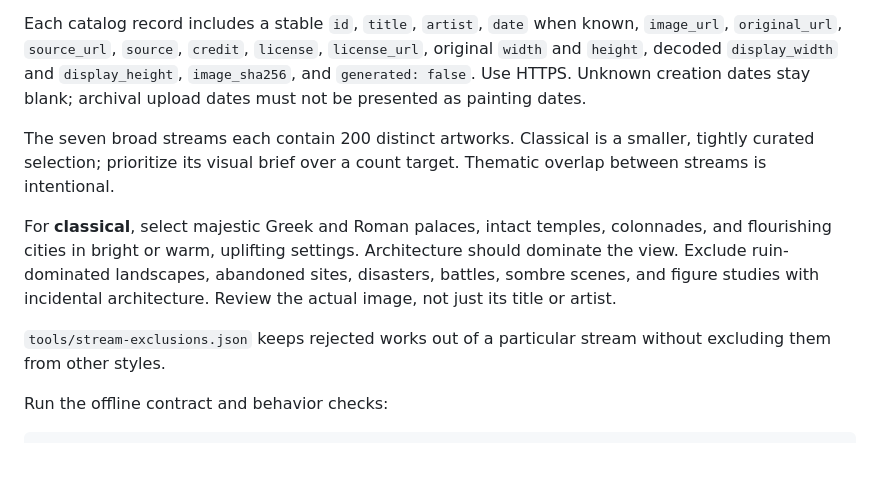
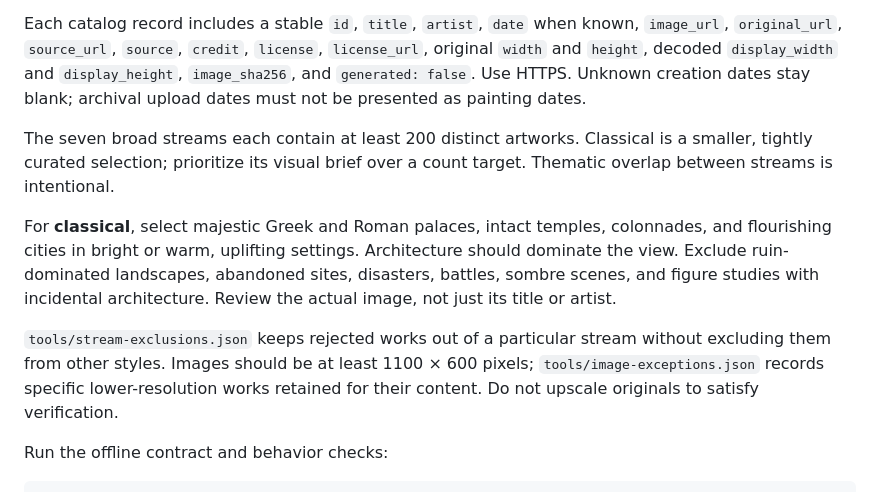
Before and after one commit to bestquark/paintings, a Markdown page: CONTRIBUTING.md, the part around the change. Drawn GitHub-style; blank space fills up the shorter version.

```diff
--- a/CONTRIBUTING.md
+++ b/CONTRIBUTING.md
@@ -4,11 +4,11 @@ Keep stream names stable. Add existing artwork only, with a source page that ide
 
 Each catalog record includes a stable `id`, `title`, `artist`, `date` when known, `image_url`, `original_url`, `source_url`, `source`, `credit`, `license`, `license_url`, original `width` and `height`, decoded `display_width` and `display_height`, `image_sha256`, and `generated: false`. Use HTTPS. Unknown creation dates stay blank; archival upload dates must not be presented as painting dates.
 
-The seven broad streams each contain 200 distinct artworks. Classical is a smaller, tightly curated selection; prioritize its visual brief over a count target. Thematic overlap between streams is intentional.
+The seven broad streams each contain at least 200 distinct artworks. Classical is a smaller, tightly curated selection; prioritize its visual brief over a count target. Thematic overlap between streams is intentional.
 
 For **classical**, select majestic Greek and Roman palaces, intact temples, colonnades, and flourishing cities in bright or warm, uplifting settings. Architecture should dominate the view. Exclude ruin-dominated landscapes, abandoned sites, disasters, battles, sombre scenes, and figure studies with incidental architecture. Review the actual image, not just its title or artist.
 
-`tools/stream-exclusions.json` keeps rejected works out of a particular stream without excluding them from other styles.
+`tools/stream-exclusions.json` keeps rejected works out of a particular stream without excluding them from other styles. Images should be at least 1100 × 600 pixels; `tools/image-exceptions.json` records specific lower-resolution works retained for their content. Do not upscale originals to satisfy verification.
 
 Run the offline contract and behavior checks:
 
```
Also changed, not shown: docs/previews/README.md (+3 -3 lines), docs/previews/baroque.jpg, docs/previews/landscapes.jpg, 11 other files.
